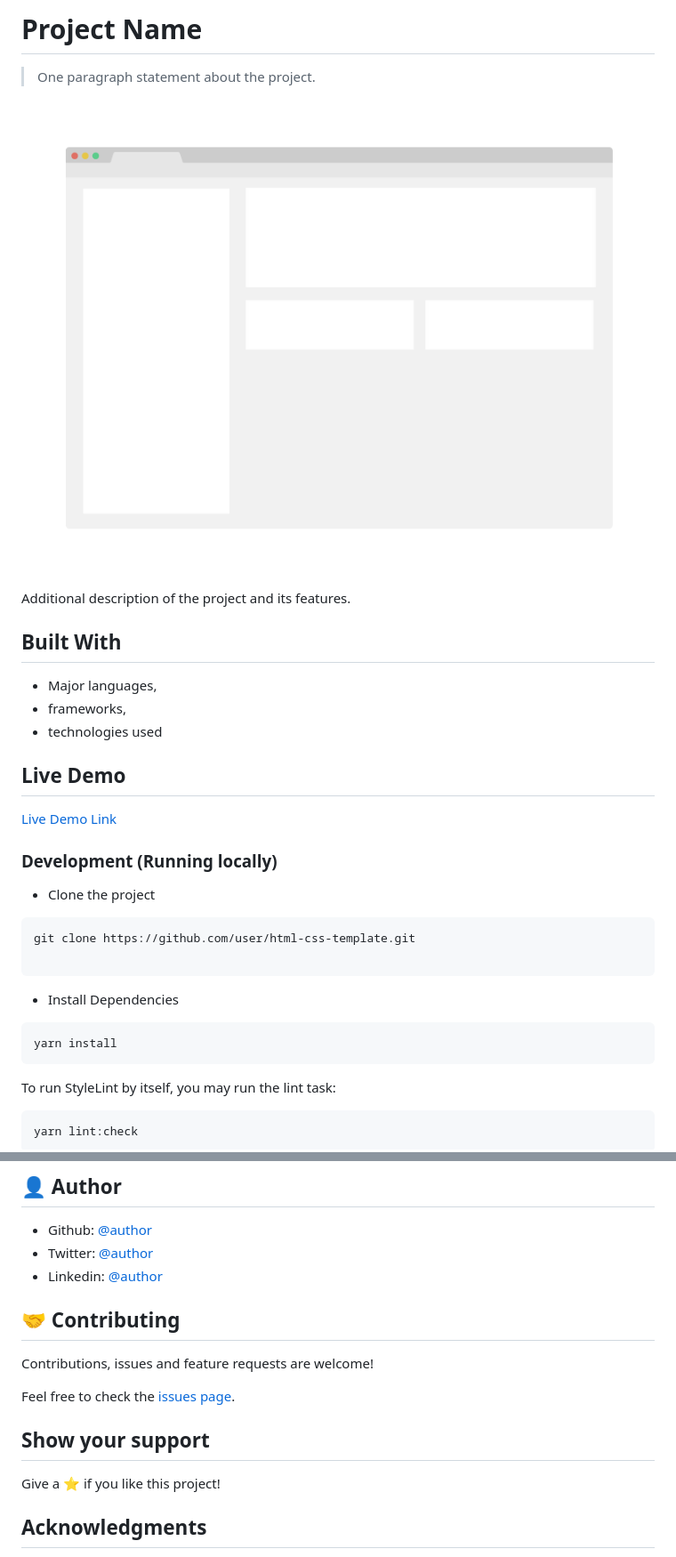
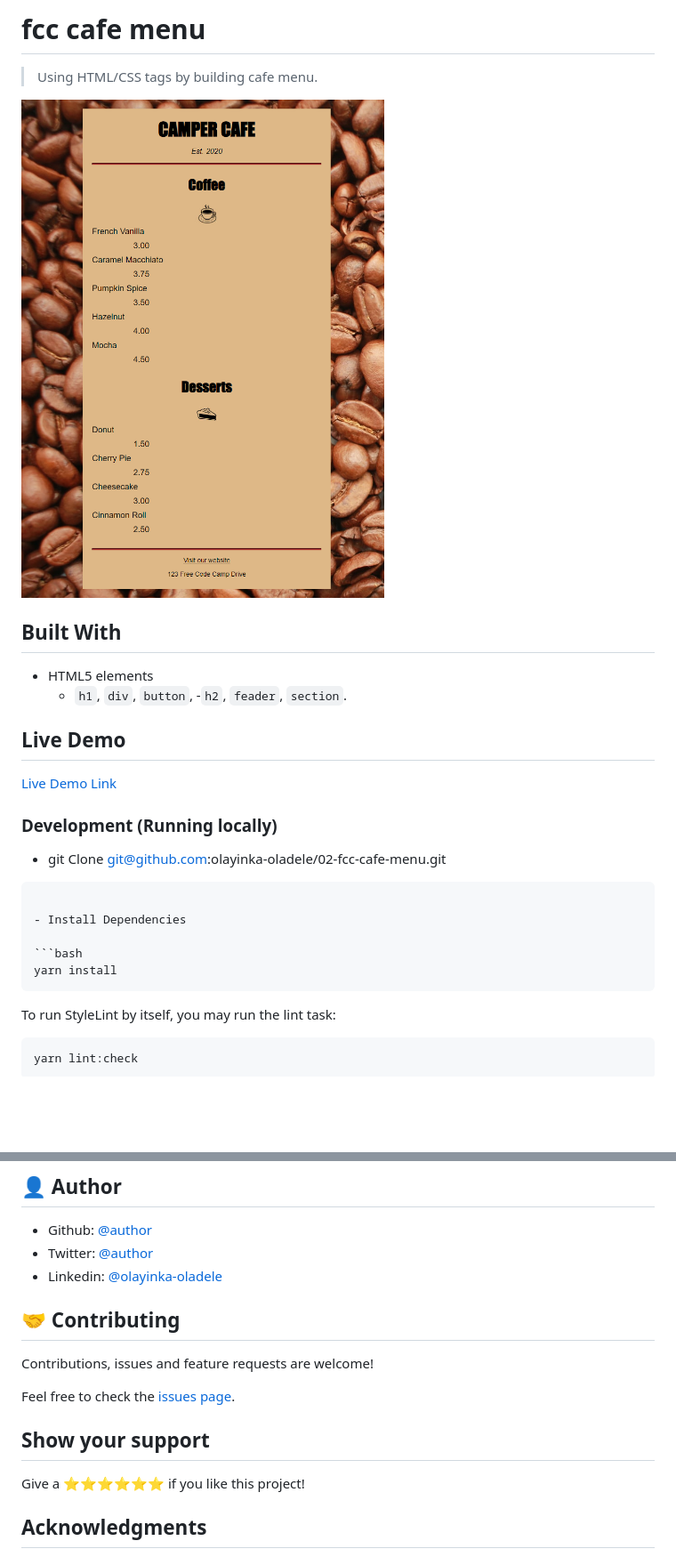
Before and after one commit to olayinka-oladele/02-fcc-cafe-menu, a Markdown page: README.md, 2 parts joined by grey strips. Shown: that part at 89% size. Rendered like a GitHub page; pictures changed too: app_screenshot.png; blank space fills up the shorter version.

`````diff
--- a/README.md
+++ b/README.md
@@ -1,16 +1,13 @@
-# Project Name
+# fcc cafe menu
 
-> One paragraph statement about the project.
+> Using HTML/CSS tags by building cafe menu.
 
 ![screenshot](./app_screenshot.png)
 
-Additional description of the project and its features.
-
 ## Built With
 
-- Major languages,
-- frameworks,
-- technologies used
+- HTML5 elements
+  - `h1`, `div`, `button`, -`h2`, `feader`, `section`.
 
 ## Live Demo
 
@@ -18,18 +15,15 @@ Additional description of the project and its features.
 
 ### Development (Running locally)
 
-- Clone the project
+- git Clone git@github.com:olayinka-oladele/02-fcc-cafe-menu.git
 
-```bash
-git clone https://github.com/user/html-css-template.git
-
-```
+````
 
 - Install Dependencies
 
 ```bash
 yarn install
-```
+````
 
 To run StyleLint by itself, you may run the lint task:
 
@@ -72,7 +66,7 @@ yarn hint
 
 - Github: [@author](https://github.com/author)
 - Twitter: [@author](https://twitter.com/author)
-- Linkedin: [@author](https://www.linkedin.com/in/author/)
+- Linkedin: [@olayinka-oladele](https://www.linkedin.com/in/olayinka-oladele/)
 
 ## 🤝 Contributing
 
@@ -82,7 +76,7 @@ Feel free to check the [issues page](../../issues).
 
 ## Show your support
 
-Give a ⭐️ if you like this project!
+Give a ⭐️⭐️⭐️⭐️⭐️⭐️ if you like this project!
 
 ## Acknowledgments
 
`````
Also changed, not shown: other parts of README.md (+1 -1 lines), 1 other file.
